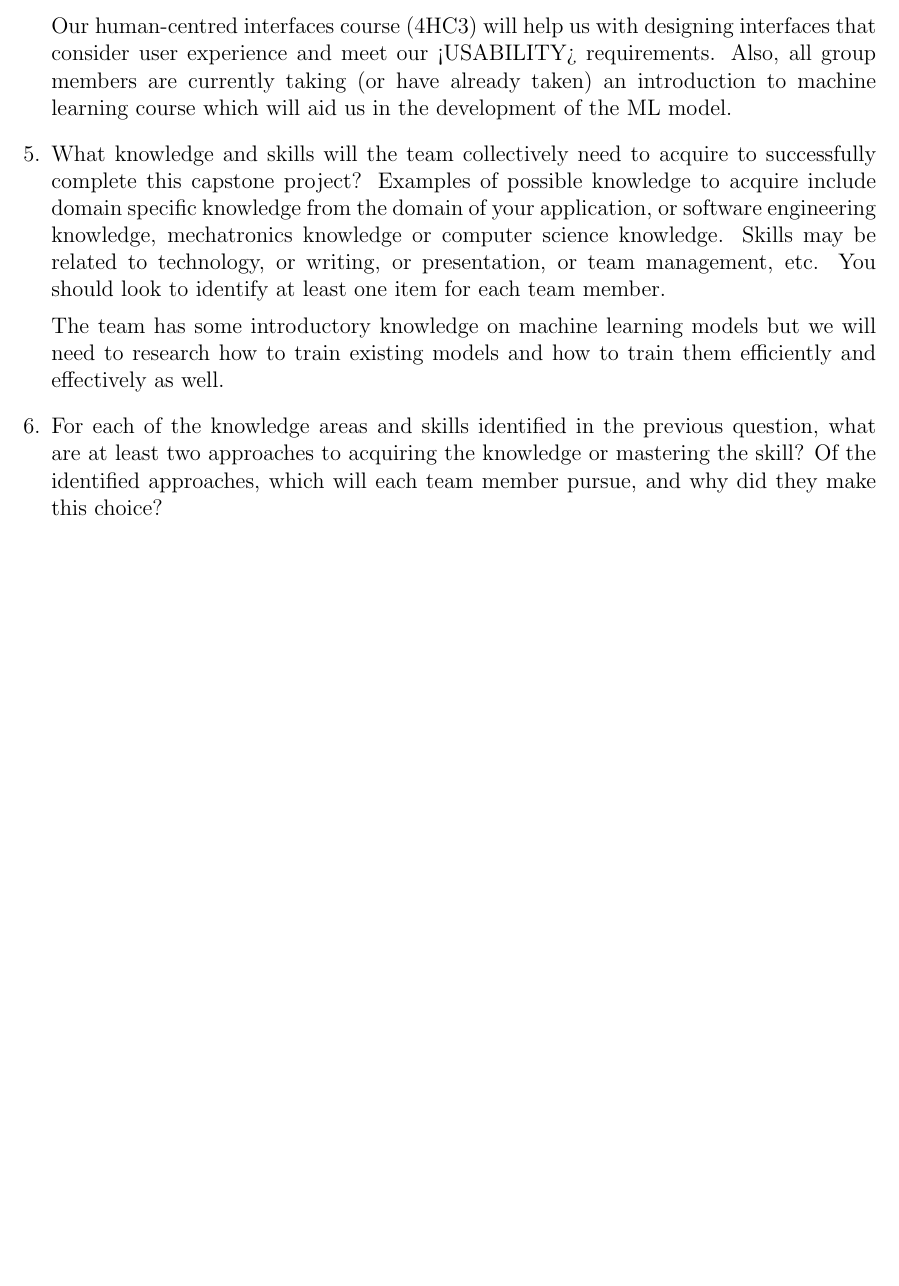
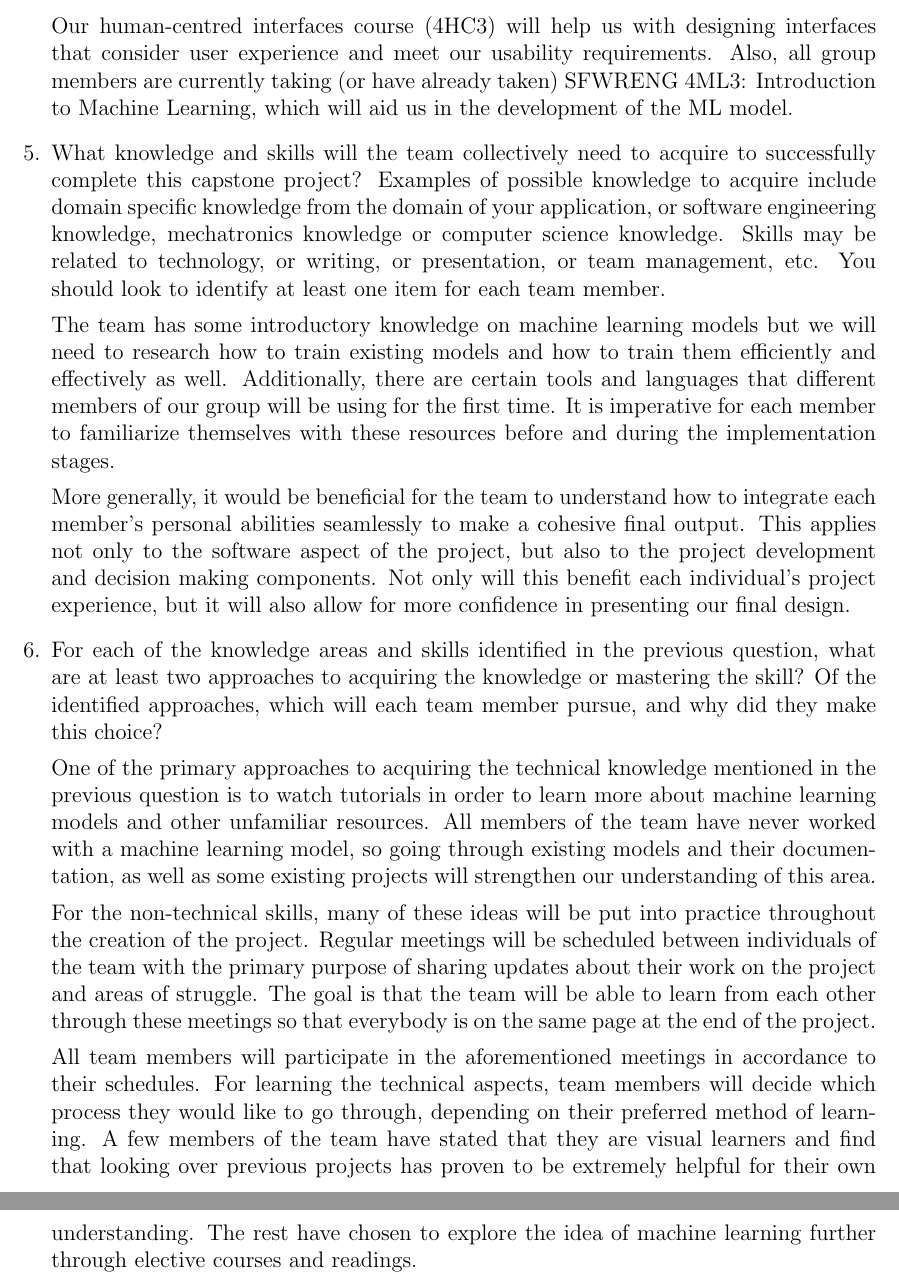
Before and after one commit to angelaw7/capstone, a LaTeX document (docs/SRS/SRS.tex): part of page 30 of 30 before the commit and two parts of pages 30 and 31 of 31 after it, the two joined at a grey line, cut so that both start at the same text, the shorter picture padded with empty space. Compiled offline with pdfLaTeX.

Commit message:
docs: reflection qs update

```diff
--- a/docs/SRS/SRS.tex
+++ b/docs/SRS/SRS.tex
@@ -965,7 +965,7 @@ graduate attribute of Lifelong Learning.
   \item Which of the courses you have taken, or are currently taking, will help
   your team to be successful with your capstone project.
 
-  Our human-centred interfaces course (4HC3) will help us with designing interfaces that consider user experience and meet our <USABILITY> requirements. Also, all group members are currently taking (or have already taken) an introduction to machine learning course which will aid us in the development of the ML model.
+  Our human-centred interfaces course (4HC3) will help us with designing interfaces that consider user experience and meet our usability requirements. Also, all group members are currently taking (or have already taken) SFWRENG 4ML3: Introduction to Machine Learning, which will aid us in the development of the ML model.
 
   \item What knowledge and skills will the team collectively need to acquire to
   successfully complete this capstone project?  Examples of possible knowledge
@@ -975,12 +975,48 @@ graduate attribute of Lifelong Learning.
   or presentation, or team management, etc.  You should look to identify at
   least one item for each team member.
 
-  The team has some introductory knowledge on machine learning models but we will need to research how to train existing models and how to train them efficiently and effectively as well.
+  The team has some introductory knowledge on machine learning models but we
+  will need to research how to train existing models and how to train them
+  efficiently and effectively as well. Additionally, there are certain tools and
+  languages that different members of our group will be using for the first
+  time. It is imperative for each member to familiarize themselves with these
+  resources before and during the implementation stages.
+
+  More generally, it would be beneficial for the team to understand how to
+  integrate each member’s personal abilities seamlessly to make a cohesive final
+  output. This applies not only to the software aspect of the project, but also
+  to the project development and decision making components. Not only will this
+  benefit each individual’s project experience, but it will also allow for more
+  confidence in presenting our final design.
+
 
   \item For each of the knowledge areas and skills identified in the previous
   question, what are at least two approaches to acquiring the knowledge or
   mastering the skill?  Of the identified approaches, which will each team
   member pursue, and why did they make this choice?
+
+One of the primary approaches to acquiring the technical knowledge mentioned in
+the previous question is to watch tutorials in order to learn more about machine
+learning models and other unfamiliar resources. All members of the team have
+never worked with a machine learning model, so going through existing models and
+their documentation, as well as some existing projects will strengthen our
+understanding of this area.
+
+For the non-technical skills, many of these ideas will be put into practice
+throughout the creation of the project. Regular meetings will be scheduled
+between individuals of the team with the primary purpose of sharing updates
+about their work on the project and areas of struggle. The goal is that the team
+will be able to learn from each other through these meetings so that everybody
+is on the same page at the end of the project.
+
+All team members will participate in the aforementioned meetings in accordance
+to their schedules. For learning the technical aspects, team members will decide
+which process they would like to go through, depending on their preferred method
+of learning. A few members of the team have stated that they are visual learners
+and find that looking over previous projects has proven to be extremely helpful
+for their own understanding. The rest have chosen to explore the idea of machine
+learning further through elective courses and readings.
+
 \end{enumerate}
 
 \end{document}
```
Also changed, not shown: docs/SRS/SRS.pdf, docs/SRS/SRS.tex (2 more changed lines).
